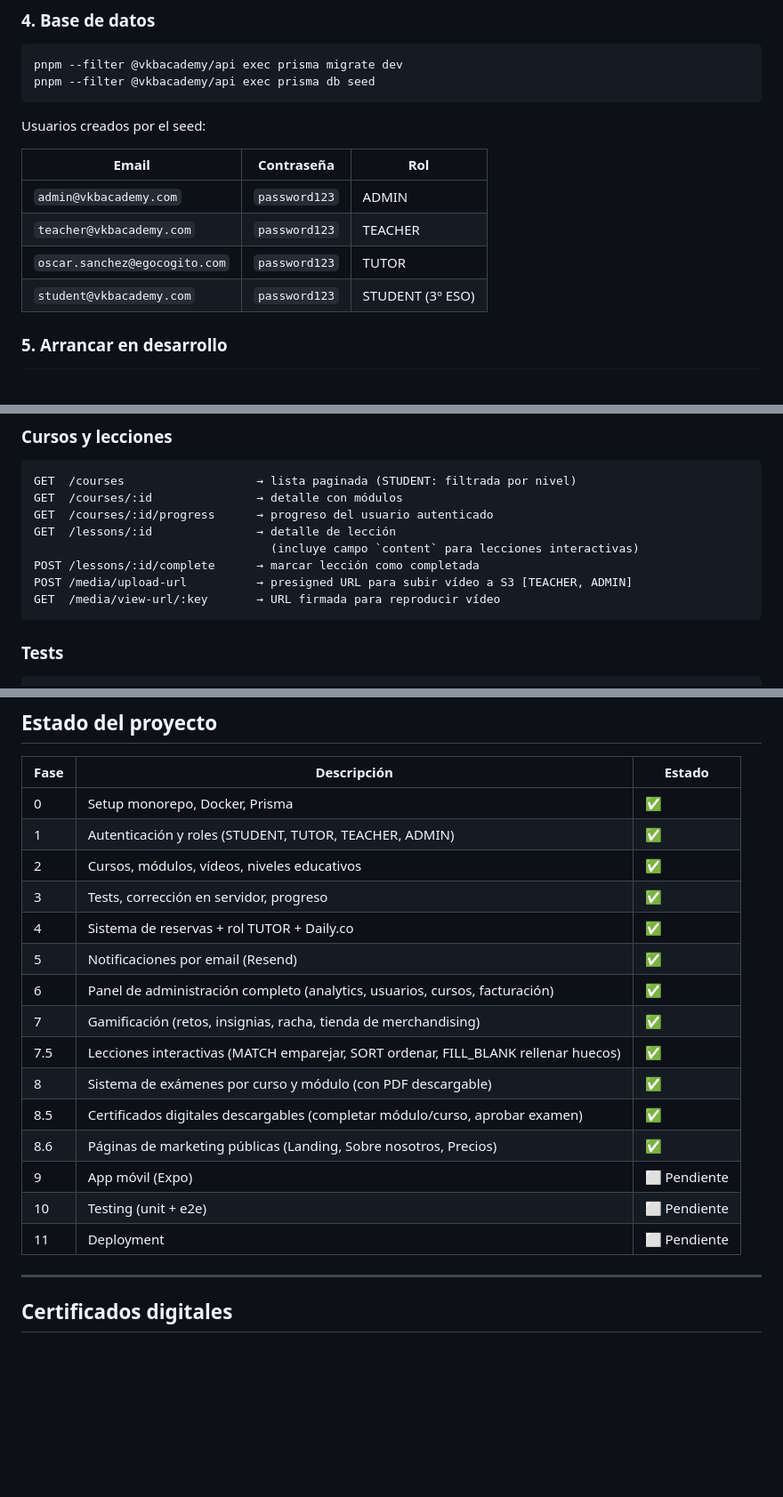
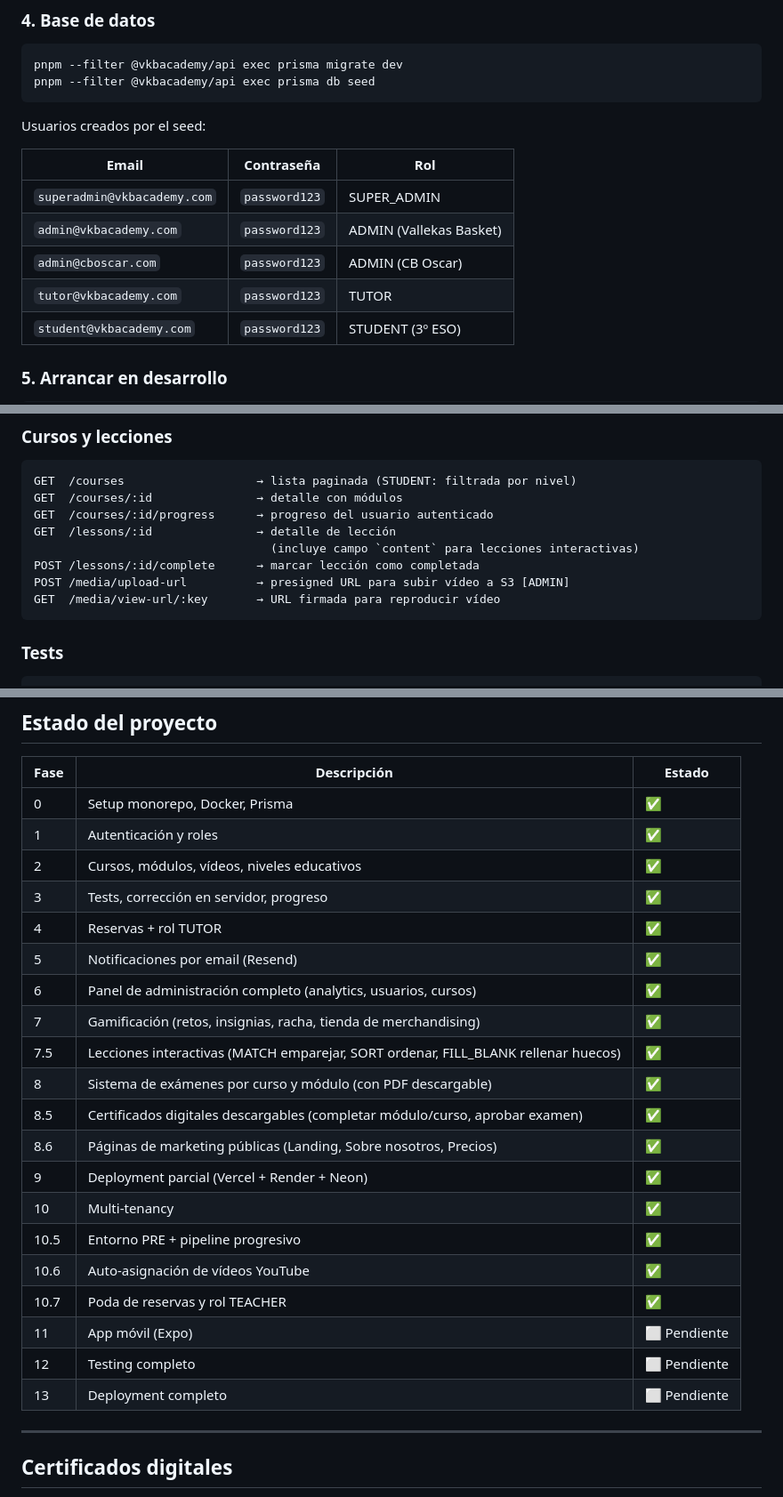
Before and after one commit to oscarsr96/vkbacademy, a Markdown page: README.md, 3 parts joined by grey strips. Shown at 89% size. Drawn GitHub-style; blank space fills up the shorter version.

````diff
--- a/README.md
+++ b/README.md
@@ -98,9 +98,10 @@ Usuarios creados por el seed:
 
 | Email | Contraseña | Rol |
 |-------|-----------|-----|
-| `admin@vkbacademy.com` | `password123` | ADMIN |
-| `teacher@vkbacademy.com` | `password123` | TEACHER |
-| `oscar.sanchez@egocogito.com` | `password123` | TUTOR |
+| `superadmin@vkbacademy.com` | `password123` | SUPER_ADMIN |
+| `admin@vkbacademy.com` | `password123` | ADMIN (Vallekas Basket) |
+| `admin@cboscar.com` | `password123` | ADMIN (CB Oscar) |
+| `tutor@vkbacademy.com` | `password123` | TUTOR |
 | `student@vkbacademy.com` | `password123` | STUDENT (3º ESO) |
 
 ### 5. Arrancar en desarrollo
@@ -185,7 +186,7 @@ GET  /courses/:id/progress      → progreso del usuario autenticado
 GET  /lessons/:id               → detalle de lección
                                   (incluye campo `content` para lecciones interactivas)
 POST /lessons/:id/complete      → marcar lección como completada
-POST /media/upload-url          → presigned URL para subir vídeo a S3 [TEACHER, ADMIN]
+POST /media/upload-url          → presigned URL para subir vídeo a S3 [ADMIN]
 GET  /media/view-url/:key       → URL firmada para reproducir vídeo
 ```
 
@@ -405,20 +406,25 @@ Cada curso y módulo puede tener un banco de preguntas independiente de los quiz
 | Fase | Descripción | Estado |
 |------|-------------|--------|
 | 0 | Setup monorepo, Docker, Prisma | ✅ |
-| 1 | Autenticación y roles (STUDENT, TUTOR, TEACHER, ADMIN) | ✅ |
+| 1 | Autenticación y roles | ✅ |
 | 2 | Cursos, módulos, vídeos, niveles educativos | ✅ |
 | 3 | Tests, corrección en servidor, progreso | ✅ |
-| 4 | Sistema de reservas + rol TUTOR + Daily.co | ✅ |
+| 4 | Reservas + rol TUTOR | ✅ |
 | 5 | Notificaciones por email (Resend) | ✅ |
-| 6 | Panel de administración completo (analytics, usuarios, cursos, facturación) | ✅ |
+| 6 | Panel de administración completo (analytics, usuarios, cursos) | ✅ |
 | 7 | Gamificación (retos, insignias, racha, tienda de merchandising) | ✅ |
 | 7.5 | Lecciones interactivas (MATCH emparejar, SORT ordenar, FILL_BLANK rellenar huecos) | ✅ |
 | 8 | Sistema de exámenes por curso y módulo (con PDF descargable) | ✅ |
 | 8.5 | Certificados digitales descargables (completar módulo/curso, aprobar examen) | ✅ |
 | 8.6 | Páginas de marketing públicas (Landing, Sobre nosotros, Precios) | ✅ |
-| 9 | App móvil (Expo) | ⬜ Pendiente |
-| 10 | Testing (unit + e2e) | ⬜ Pendiente |
-| 11 | Deployment | ⬜ Pendiente |
+| 9 | Deployment parcial (Vercel + Render + Neon) | ✅ |
+| 10 | Multi-tenancy | ✅ |
+| 10.5 | Entorno PRE + pipeline progresivo | ✅ |
+| 10.6 | Auto-asignación de vídeos YouTube | ✅ |
+| 10.7 | Poda de reservas y rol TEACHER | ✅ |
+| 11 | App móvil (Expo) | ⬜ Pendiente |
+| 12 | Testing completo | ⬜ Pendiente |
+| 13 | Deployment completo | ⬜ Pendiente |
 
 ---
 
````
Also changed, not shown: other parts of README.md (+23 -23 lines).
